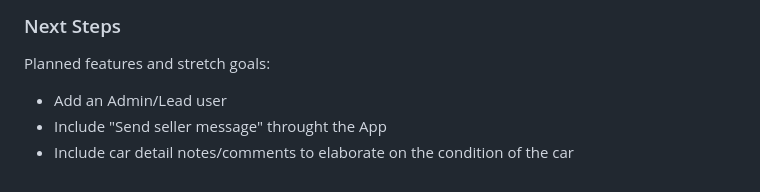
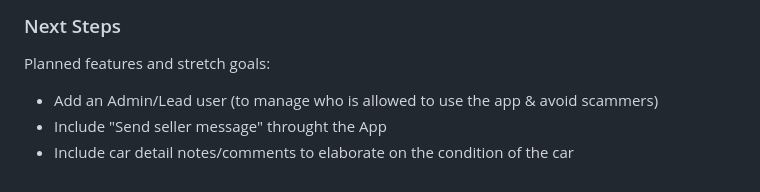
Before and after one commit to Mkac0/Echoes, a Markdown page: README.md, the part around the change. Drawn GitHub-style.

Commit message:
Enhance feature description for Admin/Lead user
Expanded the description of the planned feature to add an Admin/Lead user.

```diff
--- a/README.md
+++ b/README.md
@@ -132,6 +132,6 @@ Building Echoes taught me how to combine backend logic, user authentication, and
 
 ### Next Steps
 Planned features and stretch goals:
-- Add an Admin/Lead user
+- Add an Admin/Lead user (to manage who is allowed to use the app & avoid scammers)
 - Include "Send seller message" throught the App
 - Include car detail notes/comments to elaborate on the condition of the car
```
